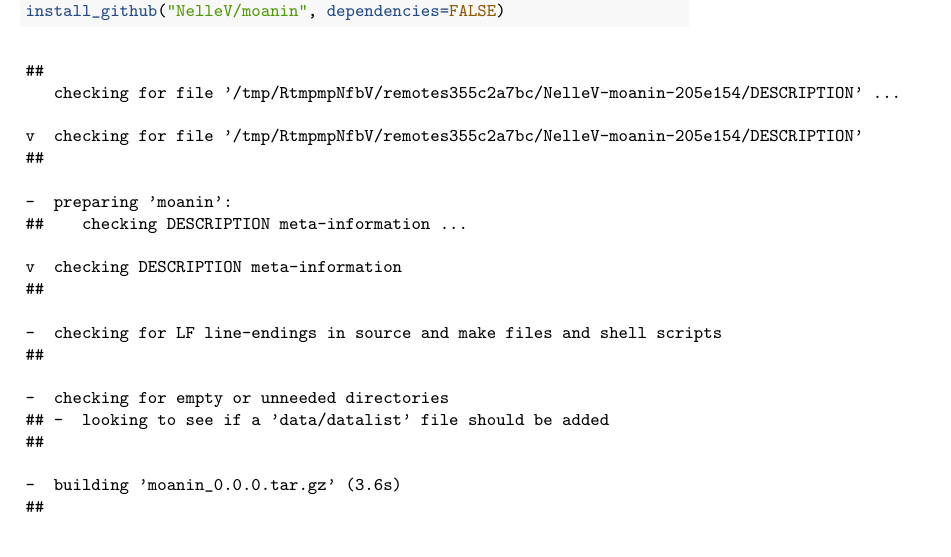
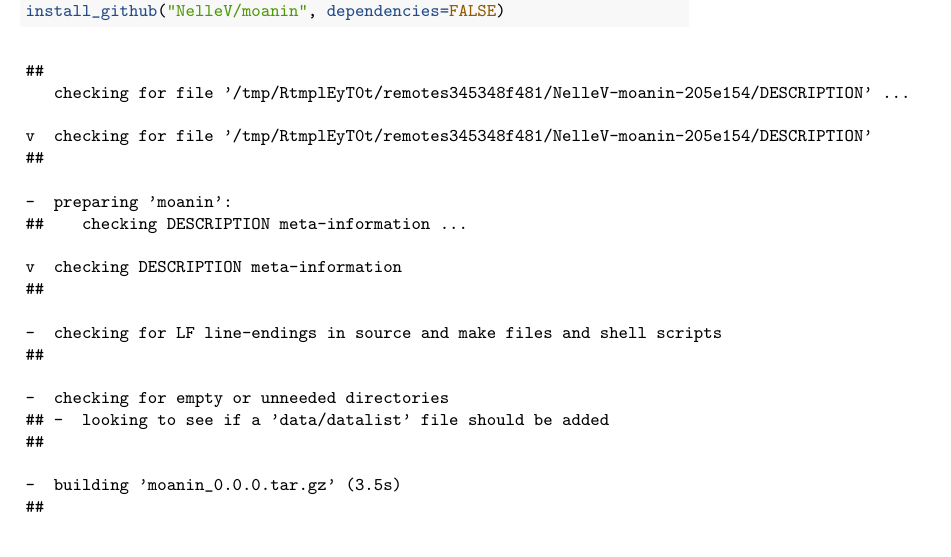
Before and after one commit to NelleV/2019timecourse-rnaseq-pipeline, a LaTeX paper (manuscript.tex): part of page 2 of 24, cut so that both start at the same text. Compiled offline with pdfLaTeX; a LaTeX package or settings file that is missing is left out.

Commit message:
Deploy NelleV/2019timecourse-rnaseq-pipeline to github.com/NelleV/2019timecourse-rnaseq-pipeline.git:gh-pages

```diff
--- a/manuscript.tex
+++ b/manuscript.tex
@@ -136,9 +136,9 @@ time-course gene expression data, clustering, differential expression, workflow
 
 \begin{verbatim}
 ##
-   checking for file '/tmp/RtmpmpNfbV/remotes355c2a7bc/NelleV-moanin-205e154/DESCRIPTION' ...
-
-v  checking for file '/tmp/RtmpmpNfbV/remotes355c2a7bc/NelleV-moanin-205e154/DESCRIPTION'
+   checking for file '/tmp/RtmplEyT0t/remotes345348f481/NelleV-moanin-205e154/DESCRIPTION' ...
+
+v  checking for file '/tmp/RtmplEyT0t/remotes345348f481/NelleV-moanin-205e154/DESCRIPTION'
 ##
 
 -  preparing 'moanin':
@@ -154,7 +154,7 @@ v  checking DESCRIPTION meta-information
 ## -  looking to see if a 'data/datalist' file should be added
 ##
 
--  building 'moanin_0.0.0.tar.gz' (3.6s)
+-  building 'moanin_0.0.0.tar.gz' (3.5s)
 ##
 
 
```
Also changed, not shown: manuscript_files/figure-latex/average_silhouette_method-1.pdf, manuscript_files/figure-latex/correlation_plot-1.pdf, manuscript_files/figure-latex/elbow_method-1.pdf, manuscript_files/figure-latex/pca_plots-1.pdf, manuscript_files/figure-latex/unnamed-chunk-12-1.pdf, manuscript_files/figure-latex/unnamed-chunk-13-1.pdf, manuscript_files/figure-latex/unnamed-chunk-18-1.pdf, manuscript_files/figure-latex/unnamed-chunk-19-1.pdf, manuscript_files/figure-latex/unnamed-chunk-20-1.pdf, manuscript_files/figure-latex/unnamed-chunk-21-1.pdf, manuscript_files/figure-latex/unnamed-chunk-23-1.pdf, manuscript_files/figure-latex/unnamed-chunk-24-1.pdf, manuscript_files/figure-latex/unnamed-chunk-32-1.pdf, manuscript_files/figure-latex/unnamed-chunk-33-1.pdf, 1 more files, 2 other files.
